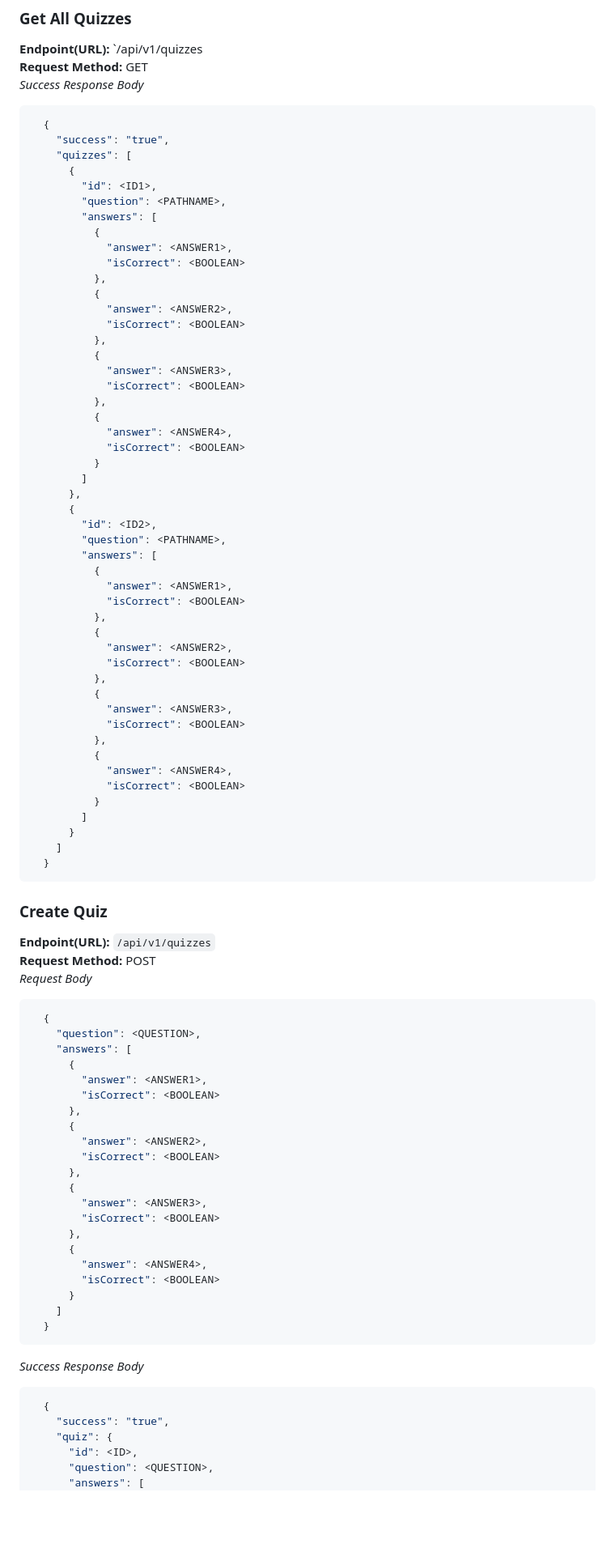
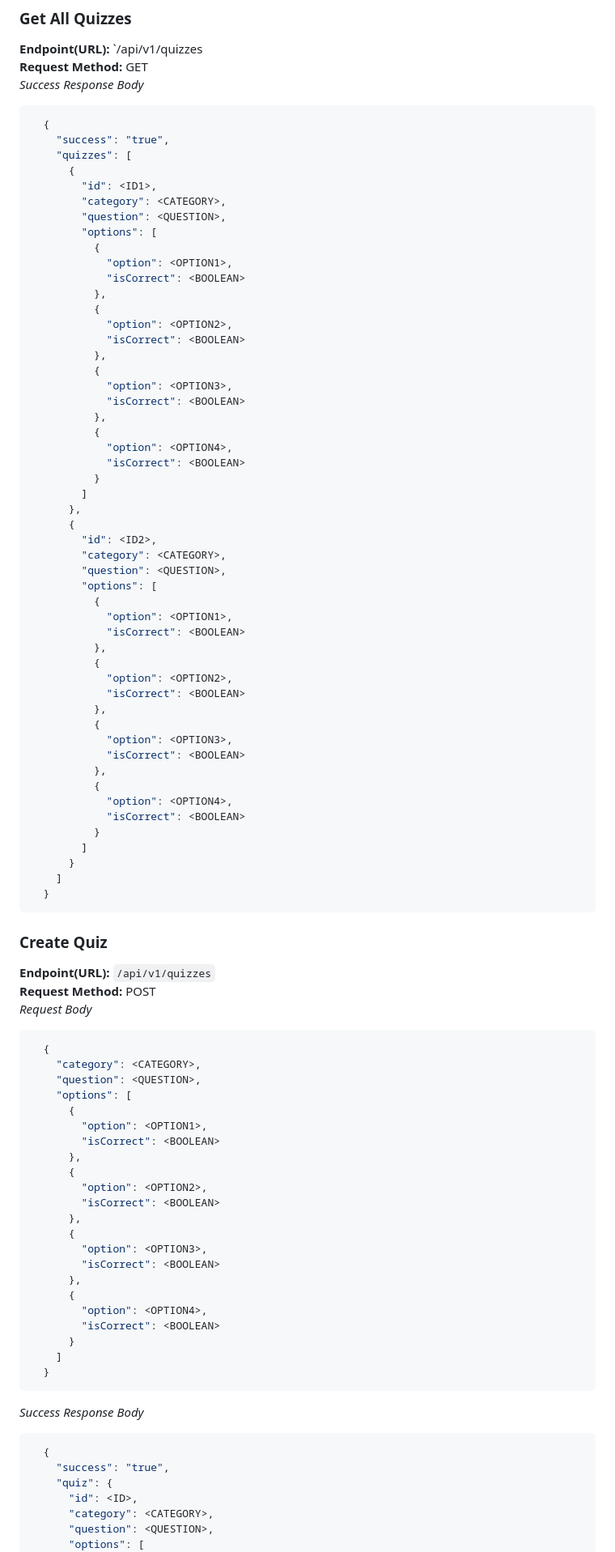
Before and after one commit to ghaliaInes66/Online-Quiz-Game, a Markdown page: README.md, the part around one of its changes. Shown at 81% size. Drawn GitHub-style; blank space fills up the shorter version.

````diff
--- a/README.md
+++ b/README.md
@@ -84,44 +84,46 @@ No password or email provided:
     "quizzes": [
       {
         "id": <ID1>,
-        "question": <PATHNAME>,
-        "answers": [
+        "category": <CATEGORY>,
+        "question": <QUESTION>,
+        "options": [
           {
-            "answer": <ANSWER1>,
+            "option": <OPTION1>,
             "isCorrect": <BOOLEAN>
           },
           {
-            "answer": <ANSWER2>,
+            "option": <OPTION2>,
             "isCorrect": <BOOLEAN>
           },
           {
-            "answer": <ANSWER3>,
+            "option": <OPTION3>,
             "isCorrect": <BOOLEAN>
           },
           {
-            "answer": <ANSWER4>,
+            "option": <OPTION4>,
             "isCorrect": <BOOLEAN>
           }
         ]
       },
       {
         "id": <ID2>,
-        "question": <PATHNAME>,
-        "answers": [
+        "category": <CATEGORY>,
+        "question": <QUESTION>,
+        "options": [
           {
-            "answer": <ANSWER1>,
+            "option": <OPTION1>,
             "isCorrect": <BOOLEAN>
           },
           {
-            "answer": <ANSWER2>,
+            "option": <OPTION2>,
             "isCorrect": <BOOLEAN>
           },
           {
-            "answer": <ANSWER3>,
+            "option": <OPTION3>,
             "isCorrect": <BOOLEAN>
           },
           {
-            "answer": <ANSWER4>,
+            "option": <OPTION4>,
             "isCorrect": <BOOLEAN>
           }
         ]
@@ -136,22 +138,23 @@ No password or email provided:
 <em>Request Body</em>
 ```json
   {
+    "category": <CATEGORY>,
     "question": <QUESTION>,
-    "answers": [
+    "options": [
       {
-        "answer": <ANSWER1>,
+        "option": <OPTION1>,
         "isCorrect": <BOOLEAN>
       },
       {
-        "answer": <ANSWER2>,
+        "option": <OPTION2>,
         "isCorrect": <BOOLEAN>
       },
       {
-        "answer": <ANSWER3>,
+        "option": <OPTION3>,
         "isCorrect": <BOOLEAN>
       },
       {
-        "answer": <ANSWER4>,
+        "option": <OPTION4>,
         "isCorrect": <BOOLEAN>
       }
     ]
@@ -163,6 +166,7 @@ No password or email provided:
     "success": "true",
     "quiz": {
       "id": <ID>,
+      "category": <CATEGORY>,
       "question": <QUESTION>,
-      "answers": [
+      "options": [
         {
````
Also changed, not shown: other parts of README.md (+40 -29 lines).
